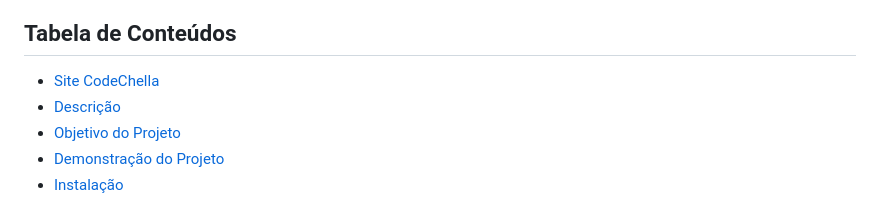
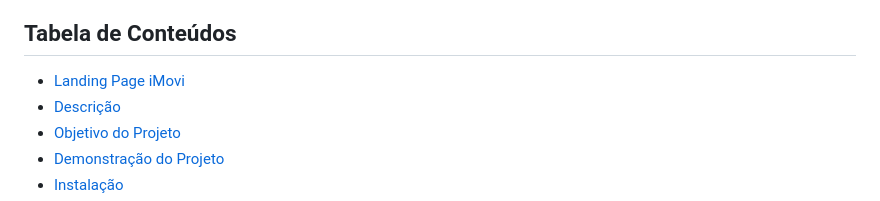
Before and after one commit to Damniel-Guilherme/LadingPage-iMovi, a Markdown page: README.md, the part around the change. Rendered like a GitHub page.

```diff
--- a/README.md
+++ b/README.md
@@ -16,7 +16,7 @@ O **LadingPage iMovi** é um site de com temática de  Esfiharia desenvolvido co
 
 ## Tabela de Conteúdos
 
-- [Site CodeChella](#LandingPage-iMovi)
+- [Landing Page iMovi](#LandingPage-iMovi)
 - [Descrição](#descrição)
 - [Objetivo do Projeto](#objetivo-do-projeto)
 - [Demonstração do Projeto](#Demonstração-Do-Projeto)
```
